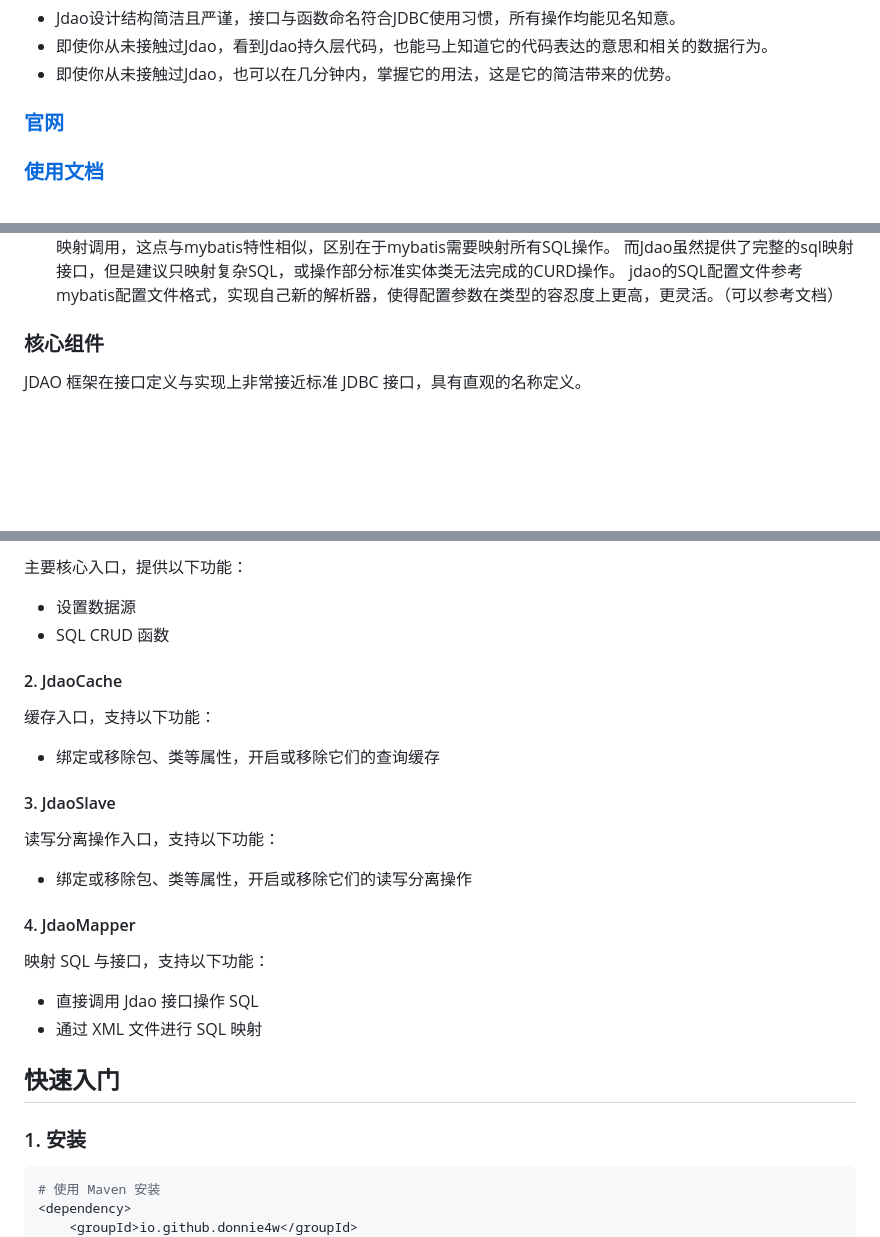
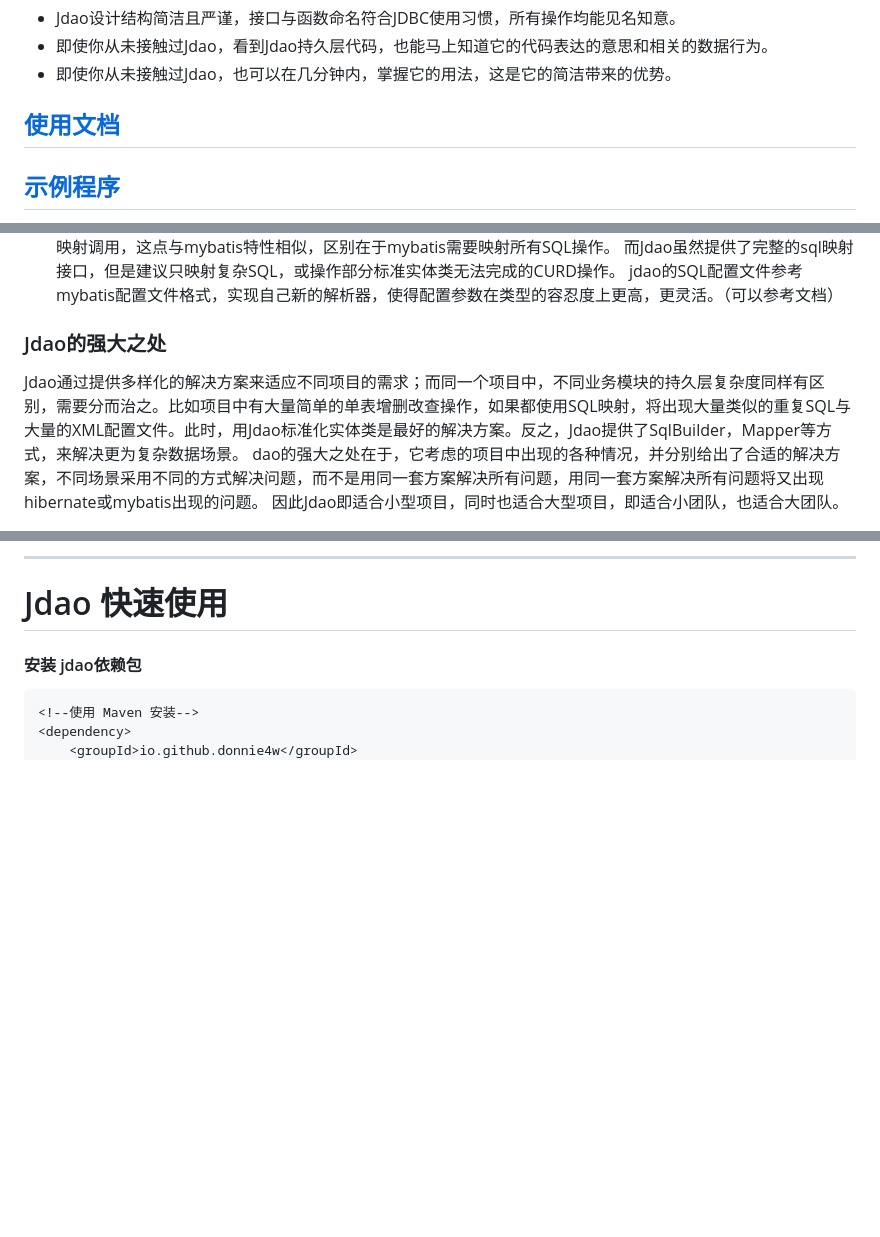
Before and after one commit to donnie4w/jdao, a Markdown page: README_zh.md, 3 parts joined by grey strips. Drawn GitHub-style; blank space fills up the shorter version.

````diff
--- a/README_zh.md
+++ b/README_zh.md
@@ -7,7 +7,7 @@ Jdao是一种创新的持久层解决方案。主要目的在于 减少编程量
 * 即使你从未接触过Jdao，看到Jdao持久层代码，也能马上知道它的代码表达的意思和相关的数据行为。
 * 即使你从未接触过Jdao，也可以在几分钟内，掌握它的用法，这是它的简洁带来的优势。
 
-### [官网](https://tlnet.top/jdao)
+## [使用文档](https://tlnet.top/jdaodoc)
 
-### [使用文档](https://tlnet.top/jdaodoc)
+## [示例程序](https://github.com/donnie4w/jdaodemo)
 
@@ -51,7 +61,8 @@ JDAO框架结合了Hibernate的抽象层次和MyBatis的灵活性，旨在提供
    jdao的SQL配置文件参考mybatis配置文件格式，实现自己新的解析器，使得配置参数在类型的容忍度上更高，更灵活。（可以参考文档）
 
 
-### 核心组件
+### Jdao的强大之处
 
-JDAO 框架在接口定义与实现上非常接近标准 JDBC 接口，具有直观的名称定义。
+Jdao通过提供多样化的解决方案来适应不同项目的需求；而同一个项目中，不同业务模块的持久层复杂度同样有区别，需要分而治之。比如项目中有大量简单的单表增删改查操作，如果都使用SQL映射，将出现大量类似的重复SQL与大量的XML配置文件。此时，用Jdao标准化实体类是最好的解决方案。反之，Jdao提供了SqlBuilder，Mapper等方式，来解决更为复杂数据场景。
+dao的强大之处在于，它考虑的项目中出现的各种情况，并分别给出了合适的解决方案，不同场景采用不同的方式解决问题，而不是用同一套方案解决所有问题，用同一套方案解决所有问题将又出现hibernate或mybatis出现的问题。 因此Jdao即适合小型项目，同时也适合大型项目，即适合小团队，也适合大团队。
 
@@ -59,30 +70,12 @@ JDAO 框架在接口定义与实现上非常接近标准 JDBC 接口，具有直
 
-主要核心入口，提供以下功能：
-- 设置数据源
-- SQL CRUD 函数
+------
 
-#### 2. JdaoCache
+# Jdao 快速使用
 
-缓存入口，支持以下功能：
-- 绑定或移除包、类等属性，开启或移除它们的查询缓存
+#### 安装 jdao依赖包
 
-#### 3. JdaoSlave
-
-读写分离操作入口，支持以下功能：
-- 绑定或移除包、类等属性，开启或移除它们的读写分离操作
-
-#### 4. JdaoMapper
-
-映射 SQL 与接口，支持以下功能：
-- 直接调用 Jdao 接口操作 SQL
-- 通过 XML 文件进行 SQL 映射
-
-## 快速入门
-
-### 1.  安装
-
-```bash
-# 使用 Maven 安装
+```xml
+<!--使用 Maven 安装-->
 <dependency>
 	<groupId>io.github.donnie4w</groupId>
 	<artifactId>jdao</artifactId>
````
Also changed, not shown: other parts of README_zh.md (+91 -121 lines).
